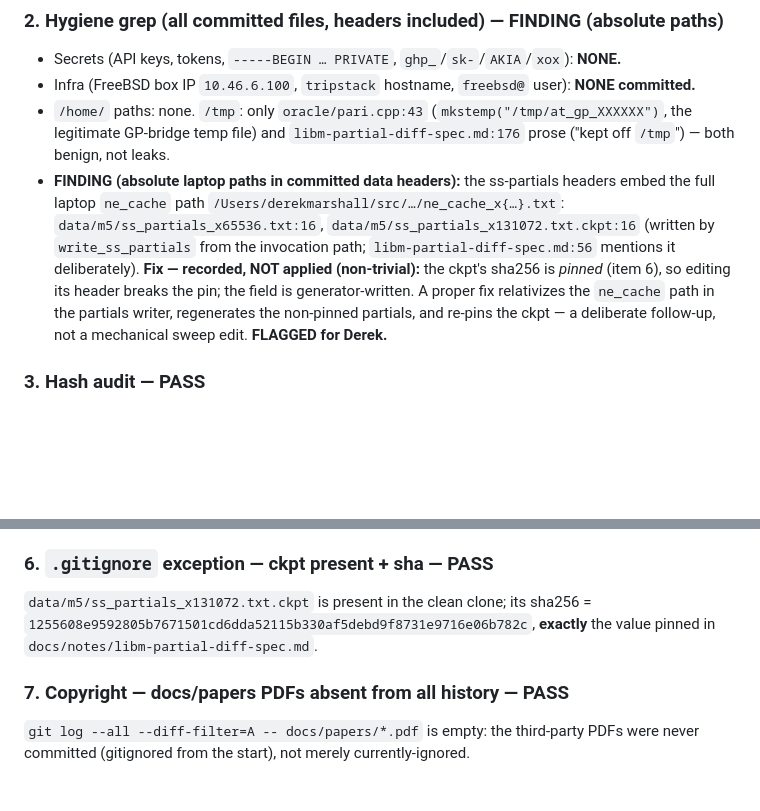
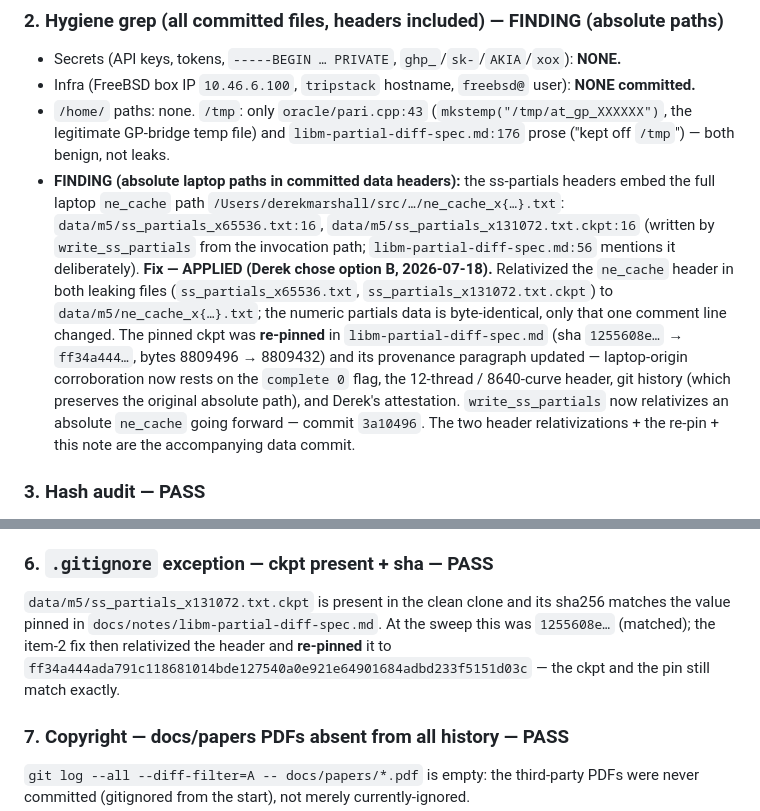
Before and after one commit to DerekMarshall/primeknots, a Markdown page: docs/notes/layer1-qa-sweep.md, 2 parts joined by grey strips. Rendered like a GitHub page; blank space fills up the shorter version.

```diff
--- a/docs/notes/layer1-qa-sweep.md
+++ b/docs/notes/layer1-qa-sweep.md
@@ -45,10 +45,15 @@ on the laptop); its green status is on the 48-core FreeBSD box per m0b-pinning
   `data/m5/ss_partials_x65536.txt:16`, `data/m5/ss_partials_x131072.txt.ckpt:16` (written by
   `write_ss_partials` from the invocation path; `libm-partial-diff-spec.md:56` mentions it
   deliberately).
-  **Fix — recorded, NOT applied (non-trivial):** the ckpt's sha256 is *pinned* (item 6), so editing
-  its header breaks the pin; the field is generator-written. A proper fix relativizes the
-  `ne_cache` path in the partials writer, regenerates the non-pinned partials, and re-pins the
-  ckpt — a deliberate follow-up, not a mechanical sweep edit. **FLAGGED for Derek.**
+  **Fix — APPLIED (Derek chose option B, 2026-07-18).** Relativized the `ne_cache` header in both
+  leaking files (`ss_partials_x65536.txt`, `ss_partials_x131072.txt.ckpt`) to
+  `data/m5/ne_cache_x{…}.txt`; the numeric partials data is byte-identical, only that one comment
+  line changed. The pinned ckpt was **re-pinned** in `libm-partial-diff-spec.md` (sha
+  `1255608e…` → `ff34a444…`, bytes 8809496 → 8809432) and its provenance paragraph updated —
+  laptop-origin corroboration now rests on the `complete 0` flag, the 12-thread / 8640-curve
+  header, git history (which preserves the original absolute path), and Derek's attestation.
+  `write_ss_partials` now relativizes an absolute `ne_cache` going forward — commit `3a10496`.
+  The two header relativizations + the re-pin + this note are the accompanying data commit.
 
 ### 3. Hash audit — **PASS**
 All 9 cited 7-hex commit hashes resolve (`git cat-file -e`): `dd6beb0`, `4a17ebe`, `8f64ba1`,
@@ -85,9 +90,11 @@ snapshots carry a `-dirty` `generated_by`: `dirichlet_murmuration.json` +
 snapshots at a clean tree — commit `e09f2e7`.
 
 ### 6. `.gitignore` exception — ckpt present + sha — **PASS**
-`data/m5/ss_partials_x131072.txt.ckpt` is present in the clean clone; its sha256 =
-`1255608e9592805b7671501cd6dda52115b330af5debd9f8731e9716e06b782c`, **exactly** the value pinned in
-`docs/notes/libm-partial-diff-spec.md`.
+`data/m5/ss_partials_x131072.txt.ckpt` is present in the clean clone and its sha256 matches the
+value pinned in `docs/notes/libm-partial-diff-spec.md`. At the sweep this was `1255608e…` (matched);
+the item-2 fix then relativized the header and **re-pinned** it to
+`ff34a444ada791c118681014bde127540a0e921e64901684adbd233f5151d03c` — the ckpt and the pin still
+match exactly.
 
 ### 7. Copyright — docs/papers PDFs absent from all history — **PASS**
 `git log --all --diff-filter=A -- docs/papers/*.pdf` is empty: the third-party PDFs were never
```
Also changed, not shown: docs/notes/libm-partial-diff-spec.md (+9 -6 lines).
